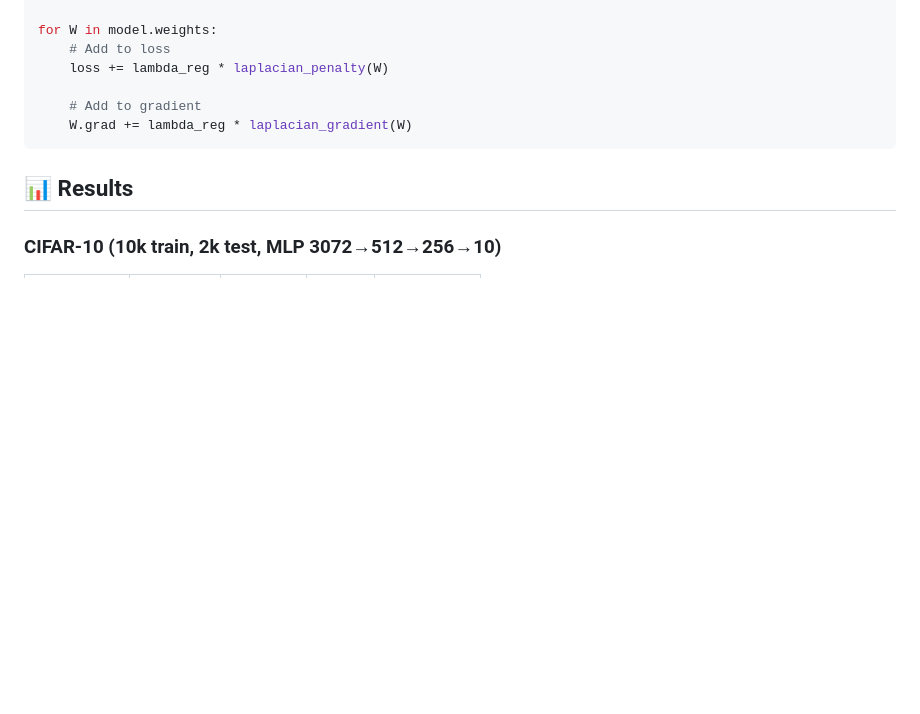
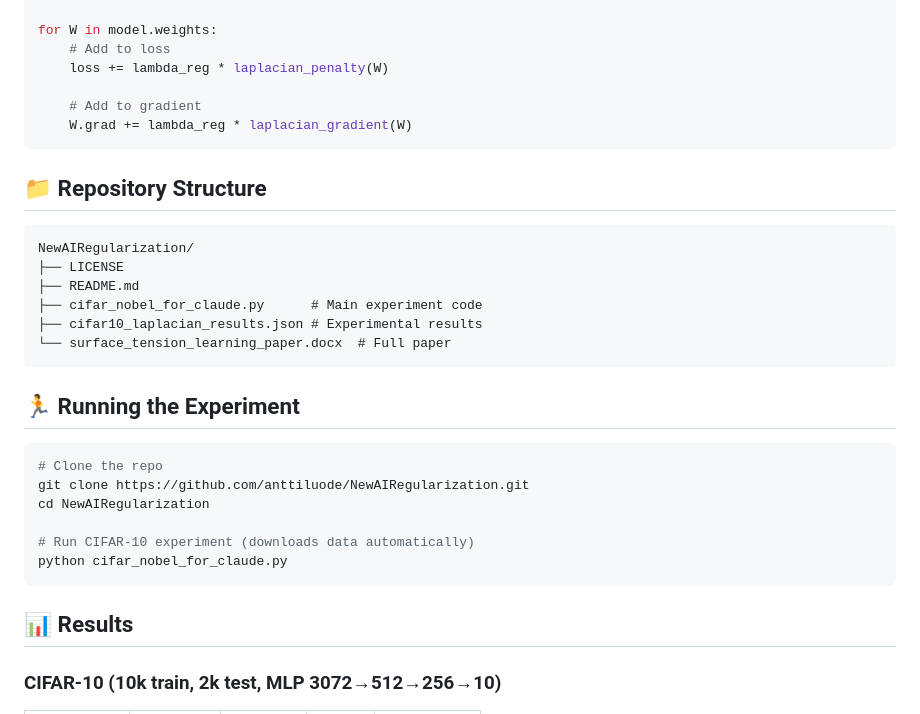
Before and after one commit to anttiluode/NewAIRegularization, a Markdown page: README.md, the part around one of its changes. Rendered like a GitHub page; blank space fills up the shorter version.

````diff
--- a/README.md
+++ b/README.md
@@ -64,6 +63,28 @@ for W in model.weights:
     W.grad += lambda_reg * laplacian_gradient(W)
 ```
 
+## 📁 Repository Structure
+
+```
+NewAIRegularization/
+├── LICENSE
+├── README.md
+├── cifar_nobel_for_claude.py      # Main experiment code
+├── cifar10_laplacian_results.json # Experimental results
+└── surface_tension_learning_paper.docx  # Full paper
+```
+
+## 🏃 Running the Experiment
+
+```bash
+# Clone the repo
+git clone https://github.com/anttiluode/NewAIRegularization.git
+cd NewAIRegularization
+
+# Run CIFAR-10 experiment (downloads data automatically)
+python cifar_nobel_for_claude.py
+```
+
 ## 📊 Results
 
 ### CIFAR-10 (10k train, 2k test, MLP 3072→512→256→10)
````
Also changed, not shown: other parts of README.md (+0 -41 lines).
